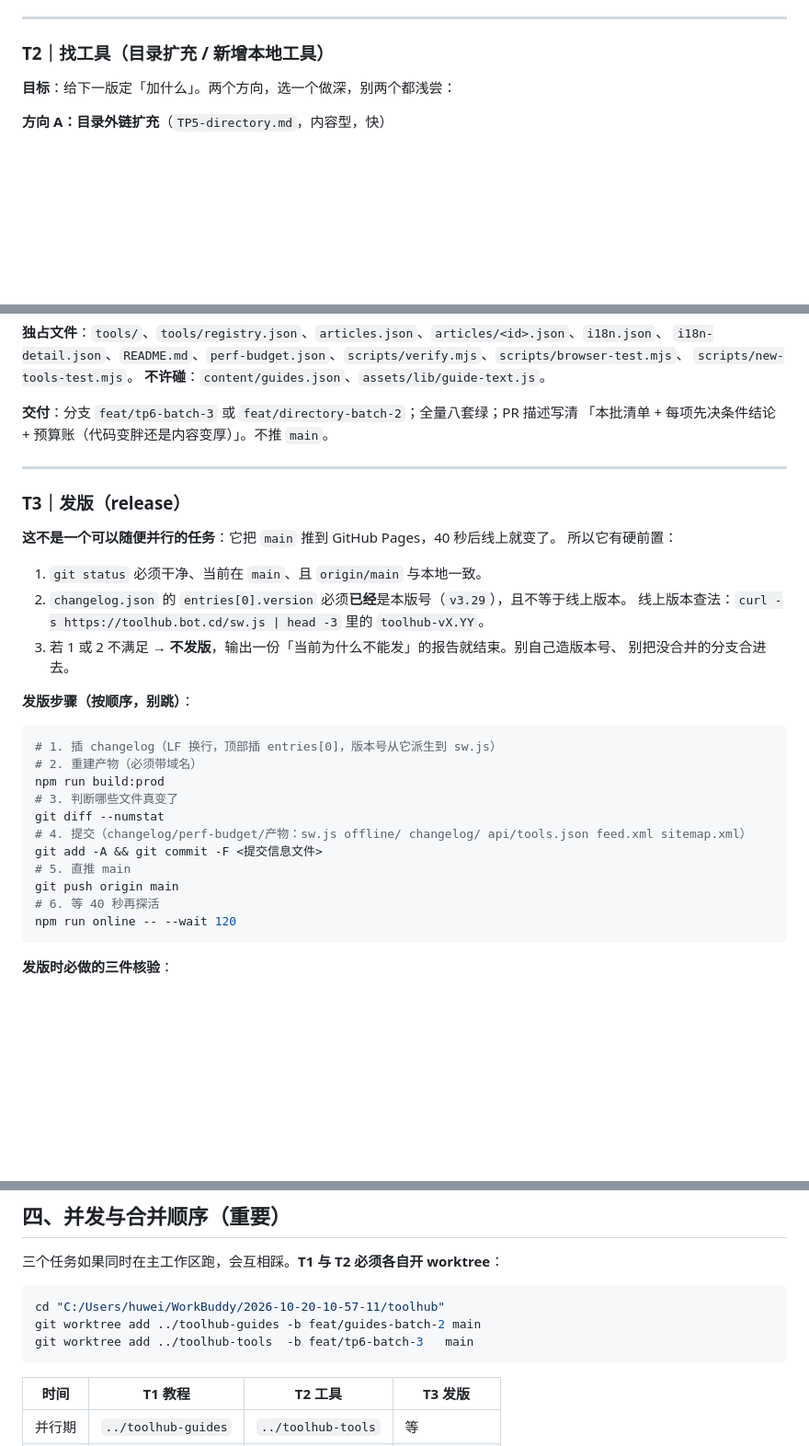
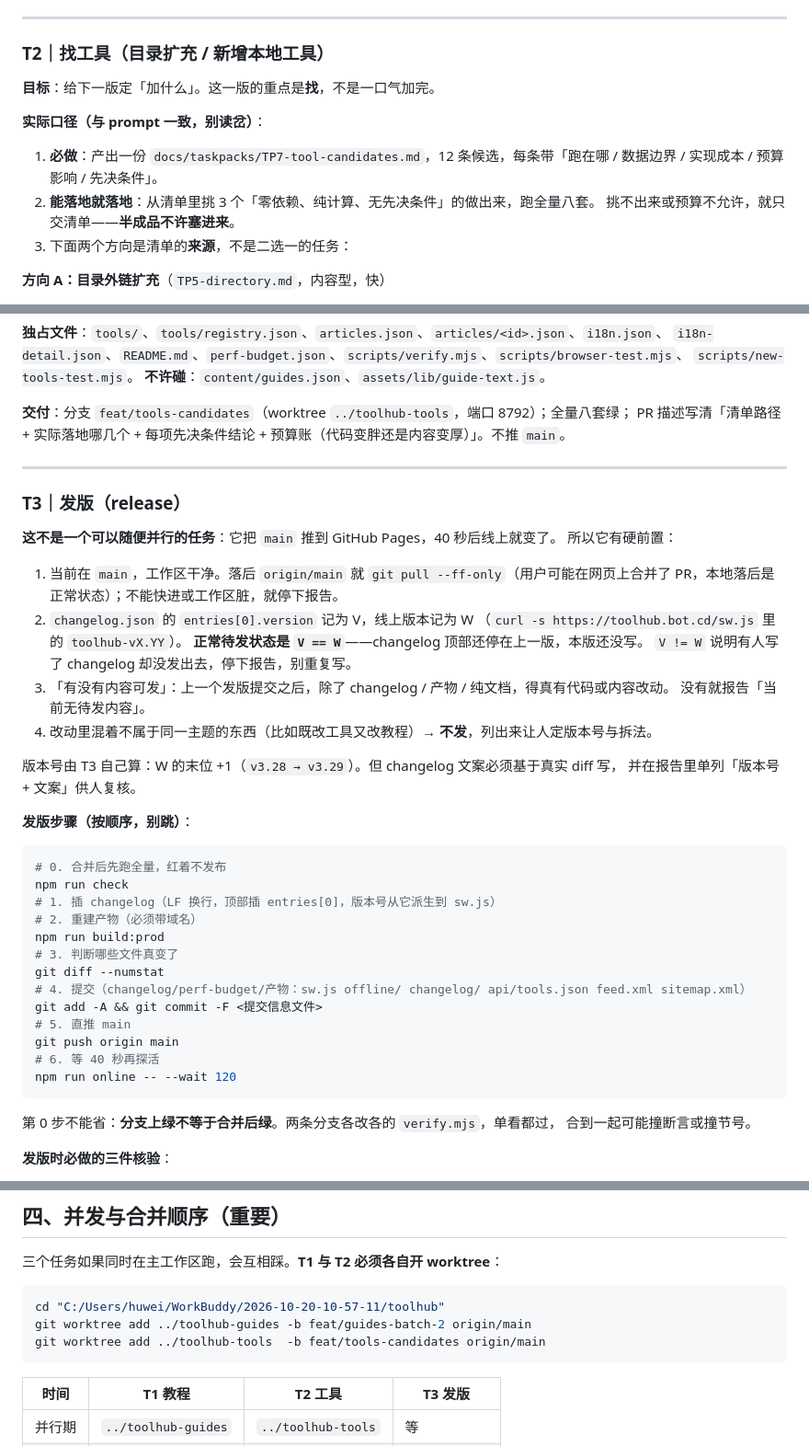
Before and after one commit to guyang1943/toolhub, a Markdown page: docs/taskpacks/v328-handoff.md, 3 parts joined by grey strips. Shown at 92% size. GitHub-like rendering; blank space fills up the shorter version.

Commit message:
docs(taskpacks): 交接单补第八节无人值守纪律，修正 T3 版本判断与 T2 执行口径

````diff
--- a/docs/taskpacks/v328-handoff.md
+++ b/docs/taskpacks/v328-handoff.md
@@ -108,7 +108,15 @@
 
 ### T2｜找工具（目录扩充 / 新增本地工具）
 
-**目标**：给下一版定「加什么」。两个方向，选一个做深，别两个都浅尝：
+**目标**：给下一版定「加什么」。这一版的重点是**找**，不是一口气加完。
+
+**实际口径（与 prompt 一致，别读岔）**：
+
+1. **必做**：产出一份 `docs/taskpacks/TP7-tool-candidates.md`，12 条候选，每条带「跑在哪 / 数据边界 /
+   实现成本 / 预算影响 / 先决条件」。
+2. **能落地就落地**：从清单里挑 3 个「零依赖、纯计算、无先决条件」的做出来，跑全量八套。
+   挑不出来或预算不允许，就只交清单——**半成品不许塞进来**。
+3. 下面两个方向是清单的**来源**，不是二选一的任务：
 
 **方向 A：目录外链扩充**（`TP5-directory.md`，内容型，快）
 
@@ -148,8 +156,8 @@
 `scripts/new-tools-test.mjs`。
 **不许碰**：`content/guides.json`、`assets/lib/guide-text.js`。
 
-**交付**：分支 `feat/tp6-batch-3` 或 `feat/directory-batch-2`；全量八套绿；PR 描述写清
-「本批清单 + 每项先决条件结论 + 预算账（代码变胖还是内容变厚）」。不推 `main`。
+**交付**：分支 `feat/tools-candidates`（worktree `../toolhub-tools`，端口 8792）；全量八套绿；
+PR 描述写清「清单路径 + 实际落地哪几个 + 每项先决条件结论 + 预算账（代码变胖还是内容变厚）」。不推 `main`。
 
 ---
 
@@ -158,15 +166,24 @@
 **这不是一个可以随便并行的任务**：它把 `main` 推到 GitHub Pages，40 秒后线上就变了。
 所以它有硬前置：
 
-1. `git status` 必须干净、当前在 `main`、且 `origin/main` 与本地一致。
-2. `changelog.json` 的 `entries[0].version` 必须**已经**是本版号（`v3.29`），且不等于线上版本。
-   线上版本查法：`curl -s https://toolhub.bot.cd/sw.js | head -3` 里的 `toolhub-vX.YY`。
-3. 若 1 或 2 不满足 → **不发版**，输出一份「当前为什么不能发」的报告就结束。别自己造版本号、
-   别把没合并的分支合进去。
+1. 当前在 `main`，工作区干净。落后 `origin/main` 就 `git pull --ff-only`（用户可能在网页上合并了
+   PR，本地落后是正常状态）；不能快进或工作区脏，就停下报告。
+2. `changelog.json` 的 `entries[0].version` 记为 V，线上版本记为 W
+   （`curl -s https://toolhub.bot.cd/sw.js` 里的 `toolhub-vX.YY`）。
+   **正常待发状态是 `V == W`**——changelog 顶部还停在上一版，本版还没写。
+   `V != W` 说明有人写了 changelog 却没发出去，停下报告，别重复写。
+3. 「有没有内容可发」：上一个发版提交之后，除了 changelog / 产物 / 纯文档，得真有代码或内容改动。
+   没有就报告「当前无待发内容」。
+4. 改动里混着不属于同一主题的东西（比如既改工具又改教程）→ **不发**，列出来让人定版本号与拆法。
+
+版本号由 T3 自己算：W 的末位 +1（`v3.28 → v3.29`）。但 changelog 文案必须基于真实 diff 写，
+并在报告里单列「版本号 + 文案」供人复核。
 
 **发版步骤（按顺序，别跳）**：
 
 ```bash
+# 0. 合并后先跑全量，红着不发布
+npm run check
 # 1. 插 changelog（LF 换行，顶部插 entries[0]，版本号从它派生到 sw.js）
 # 2. 重建产物（必须带域名）
 npm run build:prod
@@ -179,6 +196,9 @@ git push origin main
 # 6. 等 40 秒再探活
 npm run online -- --wait 120
 ```
+
+第 0 步不能省：**分支上绿不等于合并后绿**。两条分支各改各的 `verify.mjs`，单看都过，
+合到一起可能撞断言或撞节号。
 
 **发版时必做的三件核验**：
 
@@ -205,8 +225,8 @@ npm run online -- --wait 120
 
 ```bash
 cd "C:/Users/huwei/WorkBuddy/2026-10-20-10-57-11/toolhub"
-git worktree add ../toolhub-guides -b feat/guides-batch-2 main
-git worktree add ../toolhub-tools  -b feat/tp6-batch-3   main
+git worktree add ../toolhub-guides -b feat/guides-batch-2 origin/main
+git worktree add ../toolhub-tools  -b feat/tools-candidates origin/main
 ```
 
 | 时间 | T1 教程 | T2 工具 | T3 发版 |
````
Also changed, not shown: other parts of docs/taskpacks/v328-handoff.md (+33 -0 lines).
